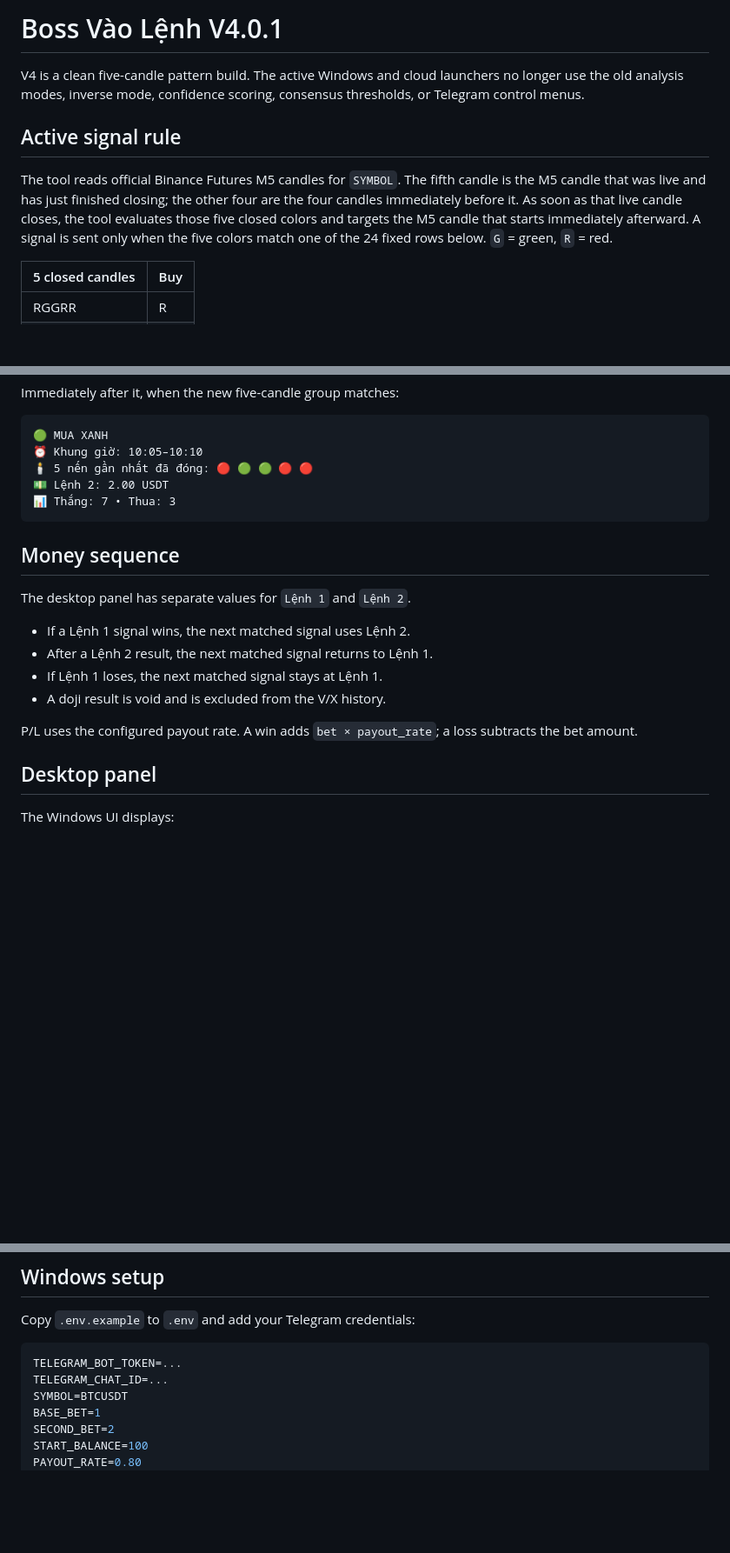
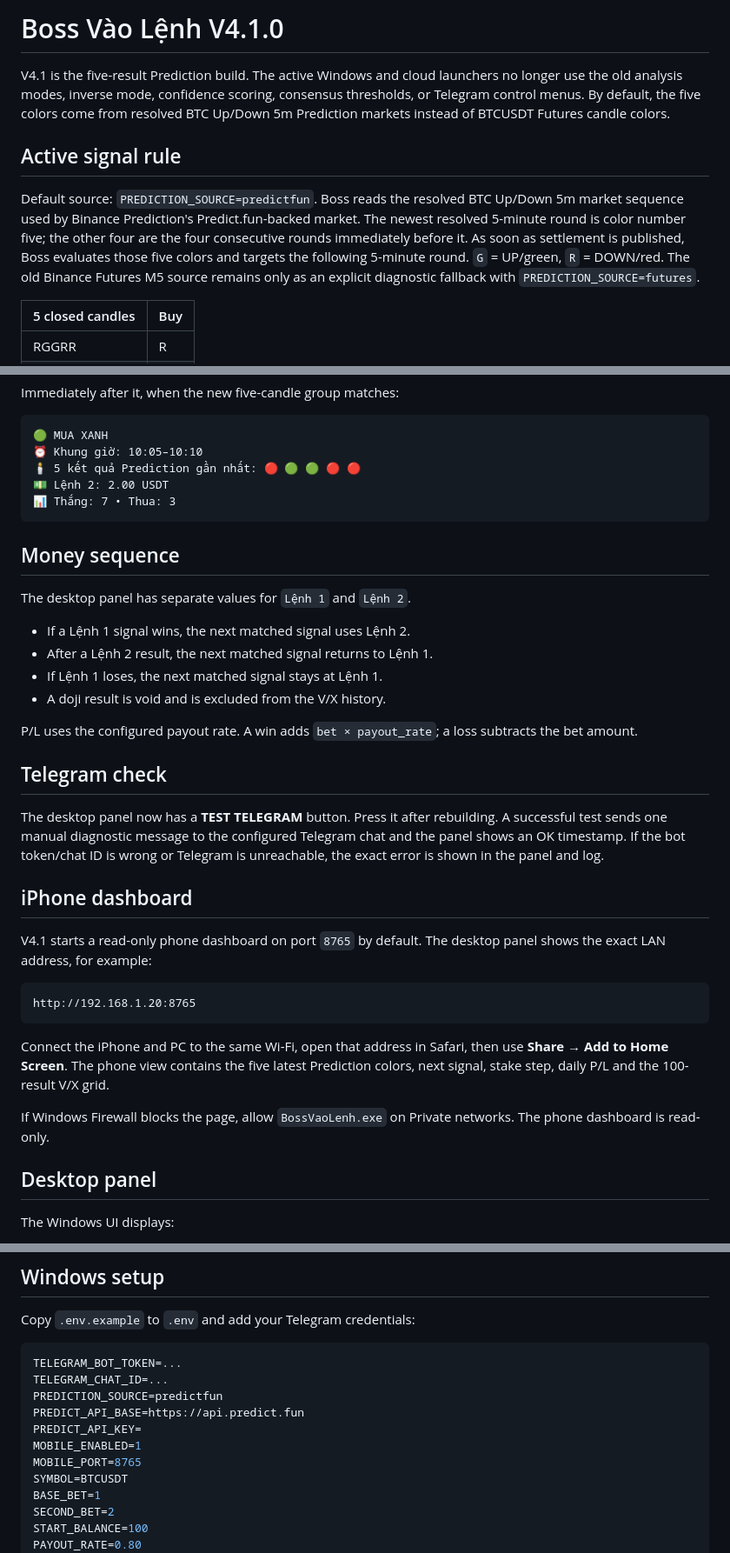
Before and after one commit to caubig96-ai/boss-vao-lenh, a Markdown page: README.md, 3 parts joined by grey strips. Shown at 87% size. Rendered like a GitHub page; blank space fills up the shorter version.

Commit message:
docs: add Prediction source, Telegram test and iPhone setup

````diff
--- a/README.md
+++ b/README.md
@@ -1,10 +1,10 @@
-# Boss Vào Lệnh V4.0.1
+# Boss Vào Lệnh V4.1.0
 
-V4 is a clean five-candle pattern build. The active Windows and cloud launchers no longer use the old analysis modes, inverse mode, confidence scoring, consensus thresholds, or Telegram control menus.
+V4.1 is the five-result Prediction build. The active Windows and cloud launchers no longer use the old analysis modes, inverse mode, confidence scoring, consensus thresholds, or Telegram control menus. By default, the five colors come from resolved BTC Up/Down 5m Prediction markets instead of BTCUSDT Futures candle colors.
 
 ## Active signal rule
 
-The tool reads official Binance Futures M5 candles for `SYMBOL`. The fifth candle is the M5 candle that was live and has just finished closing; the other four are the four candles immediately before it. As soon as that live candle closes, the tool evaluates those five closed colors and targets the M5 candle that starts immediately afterward. A signal is sent only when the five colors match one of the 24 fixed rows below. `G` = green, `R` = red.
+Default source: `PREDICTION_SOURCE=predictfun`. Boss reads the resolved BTC Up/Down 5m market sequence used by Binance Prediction's Predict.fun-backed market. The newest resolved 5-minute round is color number five; the other four are the four consecutive rounds immediately before it. As soon as settlement is published, Boss evaluates those five colors and targets the following 5-minute round. `G` = UP/green, `R` = DOWN/red. The old Binance Futures M5 source remains only as an explicit diagnostic fallback with `PREDICTION_SOURCE=futures`.
 
 | 5 closed candles | Buy |
 |---|---|
@@ -54,7 +54,7 @@ Immediately after it, when the new five-candle group matches:
 ```text
 🟢 MUA XANH
 ⏰ Khung giờ: 10:05–10:10
-🕯 5 nến gần nhất đã đóng: 🔴 🟢 🟢 🔴 🔴
+🕯 5 kết quả Prediction gần nhất: 🔴 🟢 🟢 🔴 🔴
 💵 Lệnh 2: 2.00 USDT
 📊 Thắng: 7 • Thua: 3
 ```
@@ -69,6 +69,22 @@ The desktop panel has separate values for `Lệnh 1` and `Lệnh 2`.
 - A doji result is void and is excluded from the V/X history.
 
 P/L uses the configured payout rate. A win adds `bet × payout_rate`; a loss subtracts the bet amount.
+
+## Telegram check
+
+The desktop panel now has a **TEST TELEGRAM** button. Press it after rebuilding. A successful test sends one manual diagnostic message to the configured Telegram chat and the panel shows an OK timestamp. If the bot token/chat ID is wrong or Telegram is unreachable, the exact error is shown in the panel and log.
+
+## iPhone dashboard
+
+V4.1 starts a read-only phone dashboard on port `8765` by default. The desktop panel shows the exact LAN address, for example:
+
+```text
+http://192.168.1.20:8765
+```
+
+Connect the iPhone and PC to the same Wi-Fi, open that address in Safari, then use **Share → Add to Home Screen**. The phone view contains the five latest Prediction colors, next signal, stake step, daily P/L and the 100-result V/X grid.
+
+If Windows Firewall blocks the page, allow `BossVaoLenh.exe` on Private networks. The phone dashboard is read-only.
 
 ## Desktop panel
 
@@ -93,6 +109,11 @@ Copy `.env.example` to `.env` and add your Telegram credentials:
 ```env
 TELEGRAM_BOT_TOKEN=...
 TELEGRAM_CHAT_ID=...
+PREDICTION_SOURCE=predictfun
+PREDICT_API_BASE=https://api.predict.fun
+PREDICT_API_KEY=
+MOBILE_ENABLED=1
+MOBILE_PORT=8765
 SYMBOL=BTCUSDT
 BASE_BET=1
 SECOND_BET=2
````
Also changed, not shown: other parts of README.md (+2 -2 lines).
